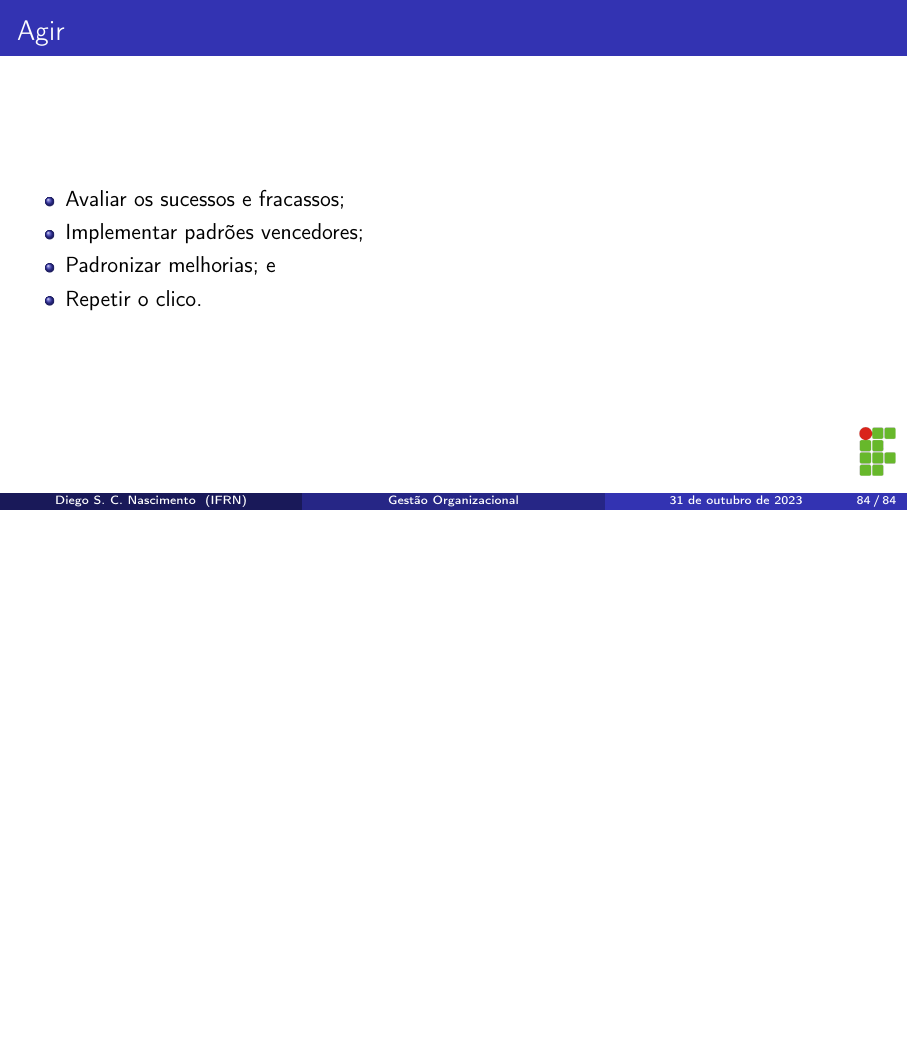
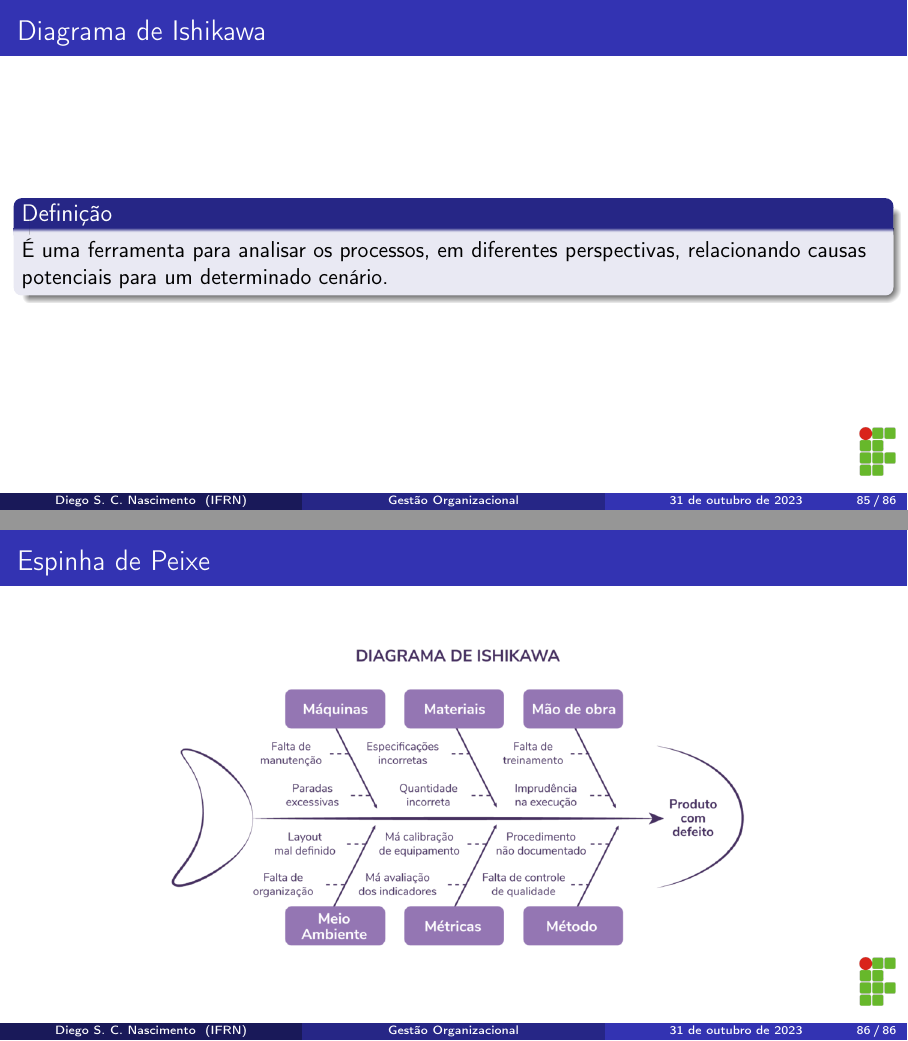
Before and after one commit to diegosilveiracn/slides_gestao_organizacional, LaTeX slides (documento.tex): page 84 of 84 before the commit and pages 85 and 86 of 86 after it, the two joined at a grey line, the shorter picture padded with empty space. Compiled offline with pdfLaTeX.

Commit message:
incluindo slides de diagrama de Ishikawa.

```diff
--- a/documento.tex
+++ b/documento.tex
@@ -875,4 +876,20 @@
 	\end{itemize}
 \end{frame}
 
+\begin{frame}
+	\frametitle{Diagrama de Ishikawa}
+
+	\begin{block}{Defini\c cão}
+		 É uma ferramenta para analisar os processos, em diferentes perspectivas, relacionando causas potenciais para um determinado cenário.
+	\end{block}
+\end{frame}
+
+\begin{frame}
+	\frametitle{Espinha de Peixe}
+
+	\begin{center}
+		\includegraphics[scale=0.3]{img/diagrama-de-ishikawa}
+	\end{center}
+\end{frame}
+
 \end{document}
```
Also changed, not shown: documento.pdf, img/diagrama-de-ishikawa.png (added), documento.tex (1 more changed lines), 1 other file.
